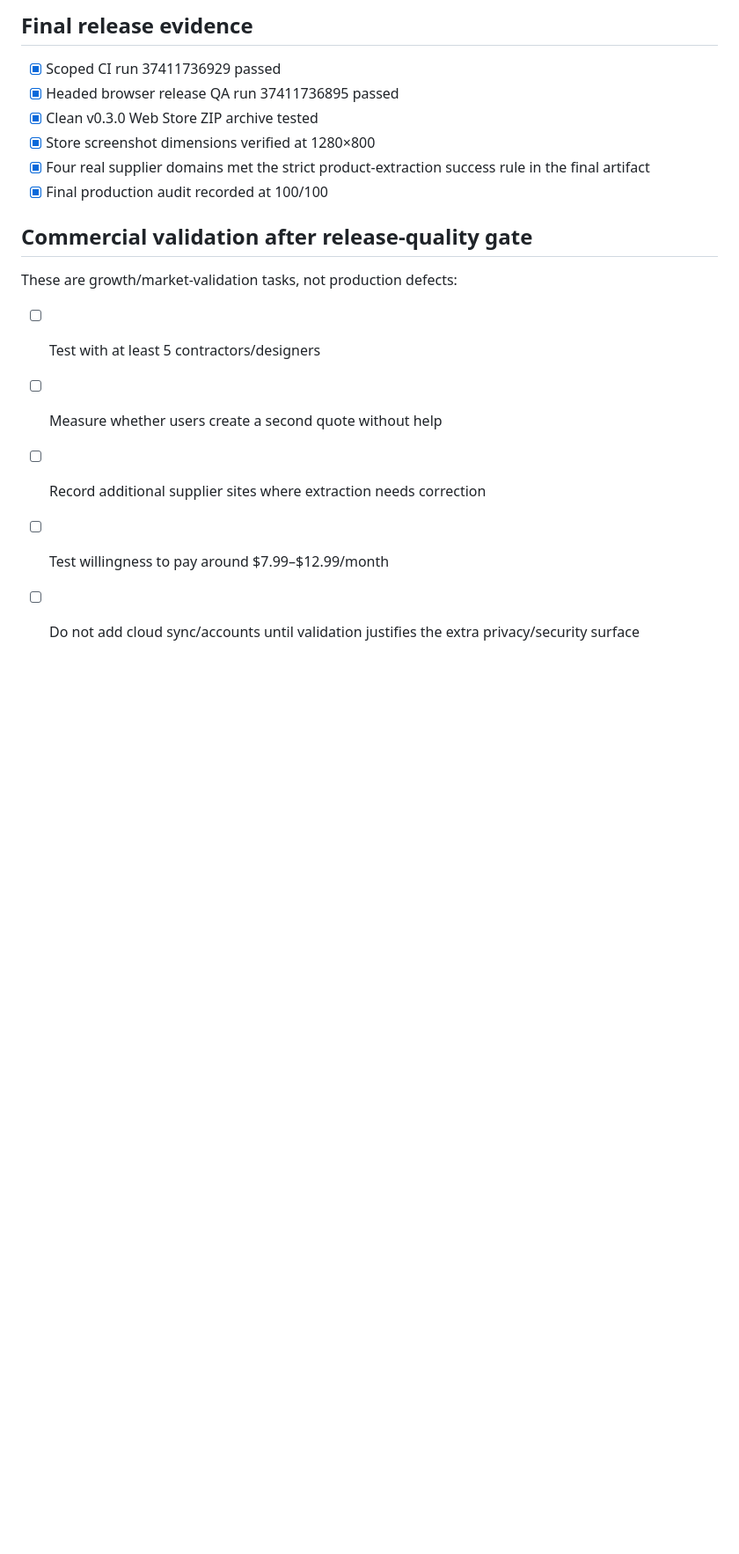
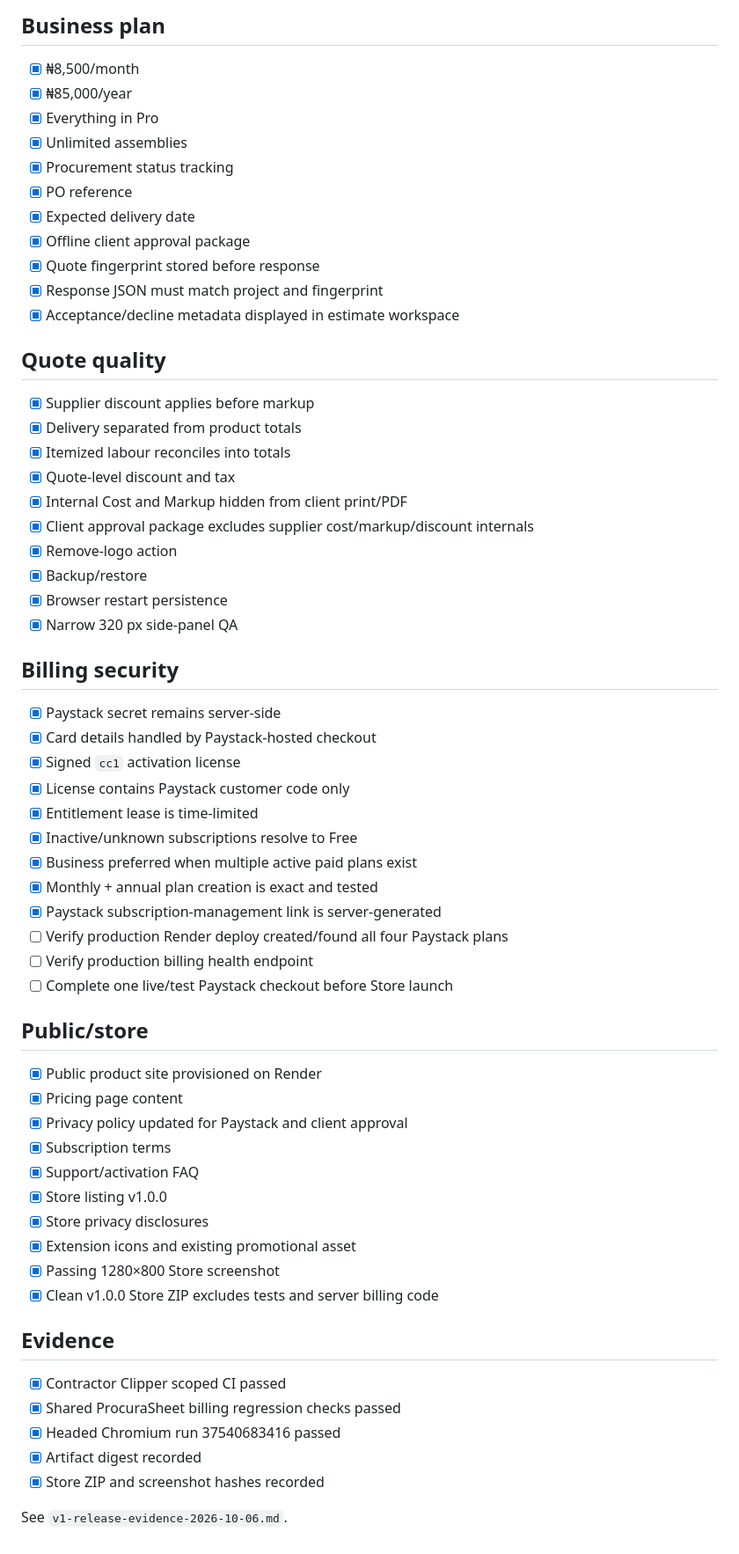
Before and after one commit to eghosa001/EXTENSIONS, a Markdown page: 07-contractor-clipper/docs/release-checklist.md, the part around one of its changes. Shown at 88% size. GitHub-like rendering; blank space fills up the shorter version.

Commit message:
Replace v0 checklist with Contractor Clipper v1 release gate

```diff
--- a/07-contractor-clipper/docs/release-checklist.md
+++ b/07-contractor-clipper/docs/release-checklist.md
@@ -62,16 +54,60 @@
 
-## Final release evidence
-- [x] Scoped CI run 37411736929 passed
-- [x] Headed browser release QA run 37411736895 passed
-- [x] Clean v0.3.0 Web Store ZIP archive tested
-- [x] Store screenshot dimensions verified at 1280×800
-- [x] Four real supplier domains met the strict product-extraction success rule in the final artifact
-- [x] Final production audit recorded at 100/100
+## Business plan
+- [x] ₦8,500/month
+- [x] ₦85,000/year
+- [x] Everything in Pro
+- [x] Unlimited assemblies
+- [x] Procurement status tracking
+- [x] PO reference
+- [x] Expected delivery date
+- [x] Offline client approval package
+- [x] Quote fingerprint stored before response
+- [x] Response JSON must match project and fingerprint
+- [x] Acceptance/decline metadata displayed in estimate workspace
 
-## Commercial validation after release-quality gate
-These are growth/market-validation tasks, not production defects:
-- [ ] Test with at least 5 contractors/designers
-- [ ] Measure whether users create a second quote without help
-- [ ] Record additional supplier sites where extraction needs correction
-- [ ] Test willingness to pay around $7.99–$12.99/month
-- [ ] Do not add cloud sync/accounts until validation justifies the extra privacy/security surface
+## Quote quality
+- [x] Supplier discount applies before markup
+- [x] Delivery separated from product totals
+- [x] Itemized labour reconciles into totals
+- [x] Quote-level discount and tax
+- [x] Internal Cost and Markup hidden from client print/PDF
+- [x] Client approval package excludes supplier cost/markup/discount internals
+- [x] Remove-logo action
+- [x] Backup/restore
+- [x] Browser restart persistence
+- [x] Narrow 320 px side-panel QA
+
+## Billing security
+- [x] Paystack secret remains server-side
+- [x] Card details handled by Paystack-hosted checkout
+- [x] Signed `cc1` activation license
+- [x] License contains Paystack customer code only
+- [x] Entitlement lease is time-limited
+- [x] Inactive/unknown subscriptions resolve to Free
+- [x] Business preferred when multiple active paid plans exist
+- [x] Monthly + annual plan creation is exact and tested
+- [x] Paystack subscription-management link is server-generated
+- [ ] Verify production Render deploy created/found all four Paystack plans
+- [ ] Verify production billing health endpoint
+- [ ] Complete one live/test Paystack checkout before Store launch
+
+## Public/store
+- [x] Public product site provisioned on Render
+- [x] Pricing page content
+- [x] Privacy policy updated for Paystack and client approval
+- [x] Subscription terms
+- [x] Support/activation FAQ
+- [x] Store listing v1.0.0
+- [x] Store privacy disclosures
+- [x] Extension icons and existing promotional asset
+- [x] Passing 1280×800 Store screenshot
+- [x] Clean v1.0.0 Store ZIP excludes tests and server billing code
+
+## Evidence
+- [x] Contractor Clipper scoped CI passed
+- [x] Shared ProcuraSheet billing regression checks passed
+- [x] Headed Chromium run 37540683416 passed
+- [x] Artifact digest recorded
+- [x] Store ZIP and screenshot hashes recorded
+
+See `v1-release-evidence-2026-10-06.md`.
```
Also changed, not shown: other parts of 07-contractor-clipper/docs/release-checklist.md (+47 -55 lines).
